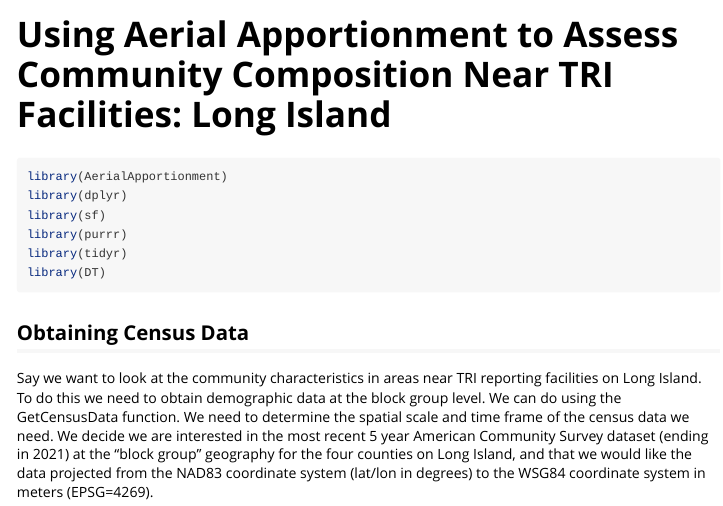
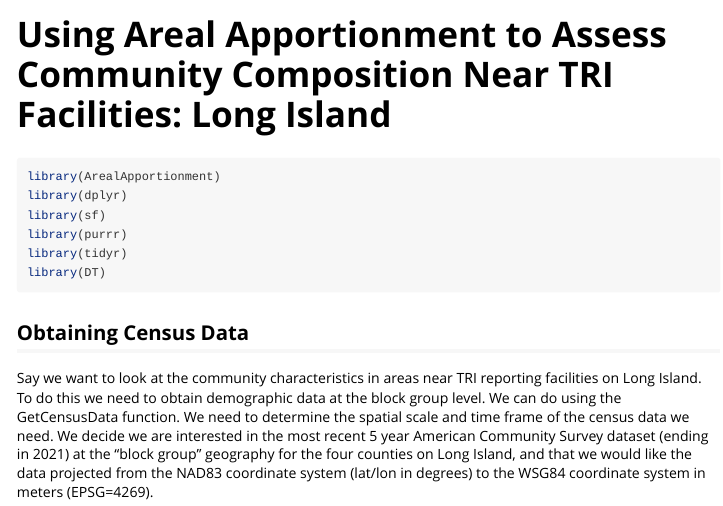
Before and after one commit to SarahValencia/AerialApportionment, an R Markdown document (vignettes/LI_Facilities_Example.Rmd): the page in a window 1100 px wide, from its top. Rendered offline with R 4.5, knitr and Pandoc, with nearby package versions; long lines of code are wrapped.

Commit message:
Changing Aerial to Areal

````diff
--- a/vignettes/LI_Facilities_Example.Rmd
+++ b/vignettes/LI_Facilities_Example.Rmd
@@ -1,8 +1,8 @@
 ---
-title: "Using Aerial Apportionment to Assess Community Composition Near TRI Facilities: Long Island"
+title: "Using Areal Apportionment to Assess Community Composition Near TRI Facilities: Long Island"
 output: rmarkdown::html_vignette
 vignette: >
-  %\VignetteIndexEntry{Using Aerial Apportionment to Assess Community Composition Near TRI Facilities: Long Island}
+  %\VignetteIndexEntry{Using Areal Apportionment to Assess Community Composition Near TRI Facilities: Long Island}
   %\VignetteEngine{knitr::rmarkdown}
   %\VignetteEncoding{UTF-8}
 ---
@@ -16,7 +16,7 @@ knitr::opts_chunk$set(
 ```
 
 ```{r setup}
-library(AerialApportionment)
+library(ArealApportionment)
 library(dplyr)
 library(sf)
 library(purrr)
````
Also changed, not shown: vignettes/LI_Facilities_Example.Rmd (2 more changed lines), 1 other file.
